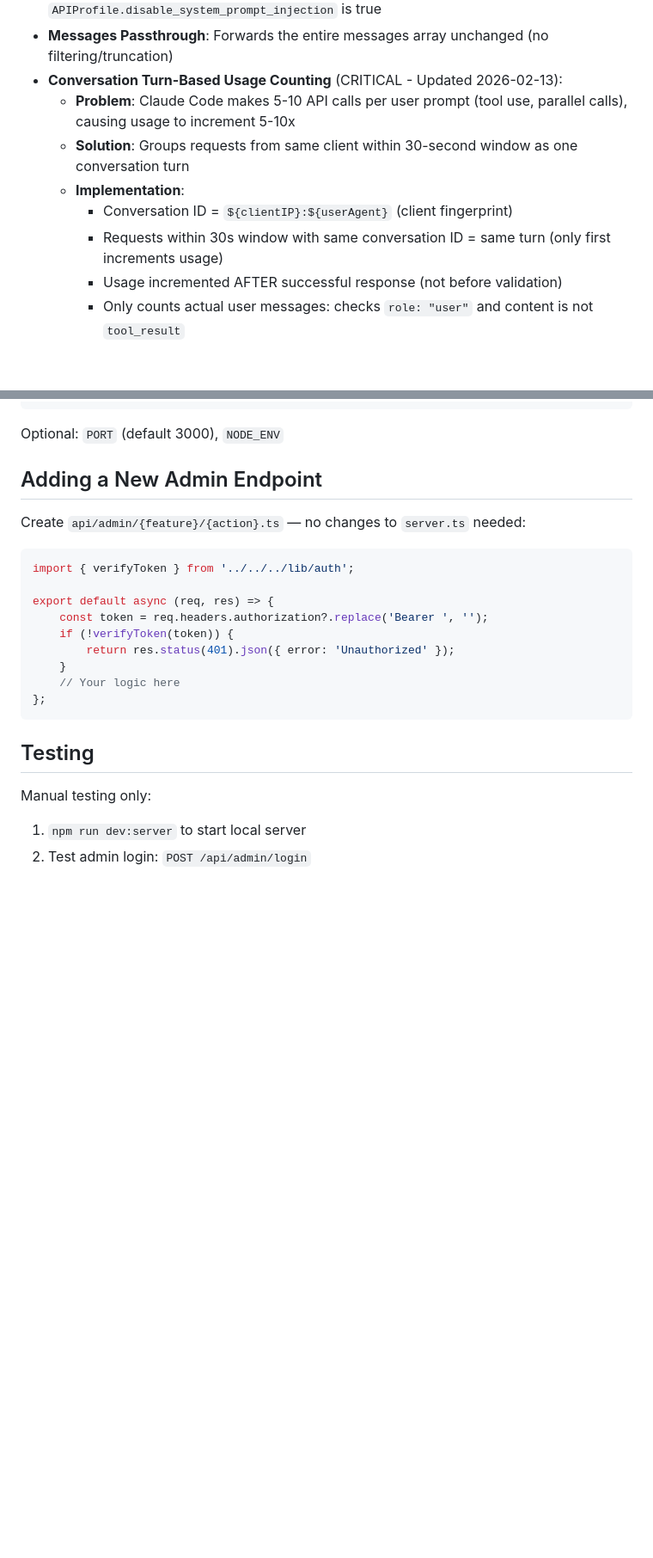
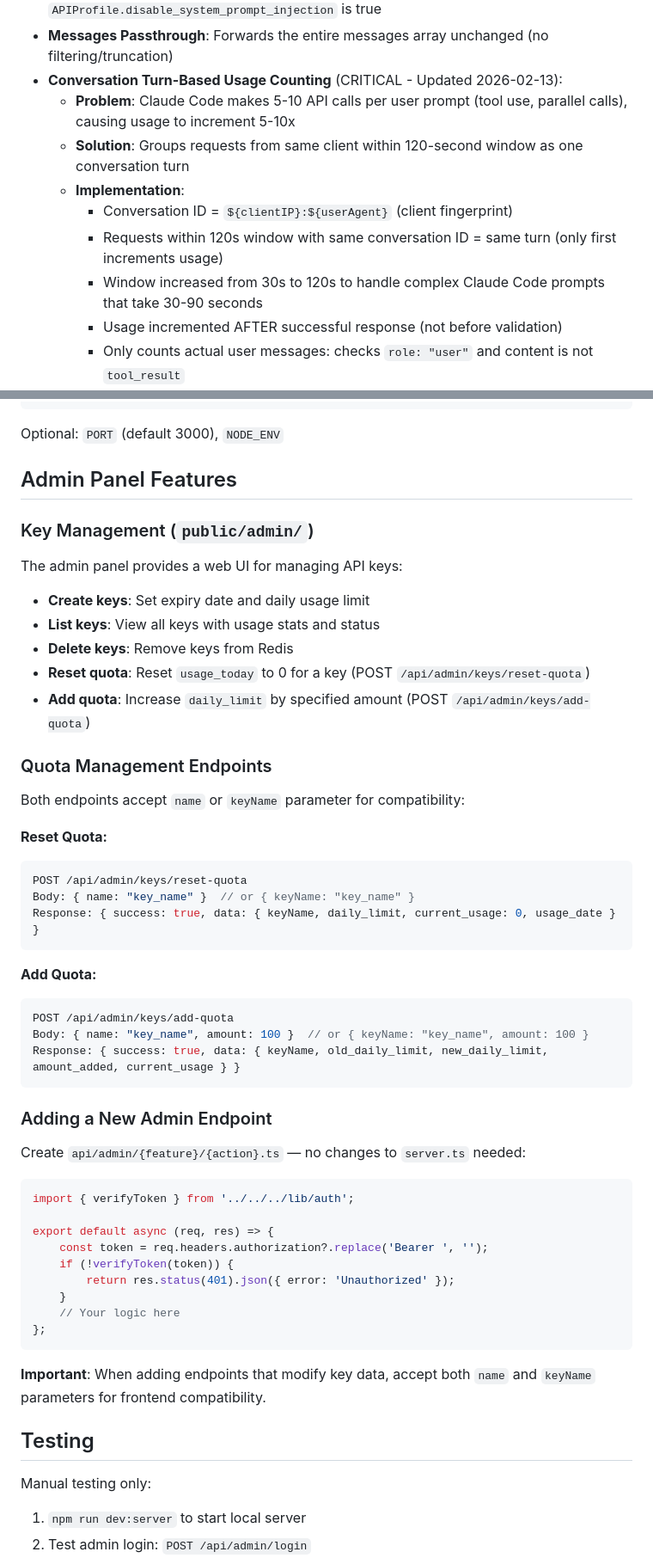
Before and after one commit to huhumeme2002/CursorAugment2, a Markdown page: CLAUDE.md, 2 parts joined by grey strips. Shown at 86% size. Drawn GitHub-style; blank space fills up the shorter version.

Commit message:
Update CLAUDE.md with 120s conversation turn window documentation
- Updated all references from 30s to 120s window
- Added explanation for window increase (handles complex Claude Opus prompts)
- Ensures documentation matches implementation in lib/redis.ts

Co-Authored-By: Claude Opus 4.6 <noreply@anthropic.com>

````diff
--- a/CLAUDE.md
+++ b/CLAUDE.md
@@ -67,10 +67,11 @@ Client → server.ts (Express, dynamic routing) → Authentication → api/proxy
 - **Messages Passthrough**: Forwards the entire messages array unchanged (no filtering/truncation)
 - **Conversation Turn-Based Usage Counting** (CRITICAL - Updated 2026-02-13):
   - **Problem**: Claude Code makes 5-10 API calls per user prompt (tool use, parallel calls), causing usage to increment 5-10x
-  - **Solution**: Groups requests from same client within 30-second window as one conversation turn
+  - **Solution**: Groups requests from same client within 120-second window as one conversation turn
   - **Implementation**:
     - Conversation ID = `${clientIP}:${userAgent}` (client fingerprint)
-    - Requests within 30s window with same conversation ID = same turn (only first increments usage)
+    - Requests within 120s window with same conversation ID = same turn (only first increments usage)
+    - Window increased from 30s to 120s to handle complex Claude Code prompts that take 30-90 seconds
     - Usage incremented AFTER successful response (not before validation)
     - Only counts actual user messages: checks `role: "user"` and content is not `tool_result`
     - Excludes metadata endpoints: `/count_tokens` does NOT increment usage
@@ -135,7 +137,34 @@ JWT_SECRET=               # 32-char hex: node -e "console.log(require('crypto').
 
 Optional: `PORT` (default 3000), `NODE_ENV`
 
-## Adding a New Admin Endpoint
+## Admin Panel Features
+
+### Key Management (`public/admin/`)
+The admin panel provides a web UI for managing API keys:
+- **Create keys**: Set expiry date and daily usage limit
+- **List keys**: View all keys with usage stats and status
+- **Delete keys**: Remove keys from Redis
+- **Reset quota**: Reset `usage_today` to 0 for a key (POST `/api/admin/keys/reset-quota`)
+- **Add quota**: Increase `daily_limit` by specified amount (POST `/api/admin/keys/add-quota`)
+
+### Quota Management Endpoints
+Both endpoints accept `name` or `keyName` parameter for compatibility:
+
+**Reset Quota:**
+```typescript
+POST /api/admin/keys/reset-quota
+Body: { name: "key_name" }  // or { keyName: "key_name" }
+Response: { success: true, data: { keyName, daily_limit, current_usage: 0, usage_date } }
+```
+
+**Add Quota:**
+```typescript
+POST /api/admin/keys/add-quota
+Body: { name: "key_name", amount: 100 }  // or { keyName: "key_name", amount: 100 }
+Response: { success: true, data: { keyName, old_daily_limit, new_daily_limit, amount_added, current_usage } }
+```
+
+### Adding a New Admin Endpoint
 
 Create `api/admin/{feature}/{action}.ts` — no changes to `server.ts` needed:
 ```typescript
@@ -149,6 +178,8 @@ export default async (req, res) => {
     // Your logic here
 };
 ```
+
+**Important**: When adding endpoints that modify key data, accept both `name` and `keyName` parameters for frontend compatibility.
 
 ## Testing
 
````
Also changed, not shown: other parts of CLAUDE.md (+12 -4 lines).
